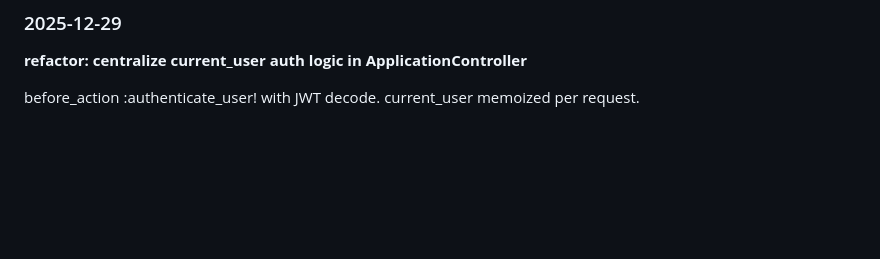
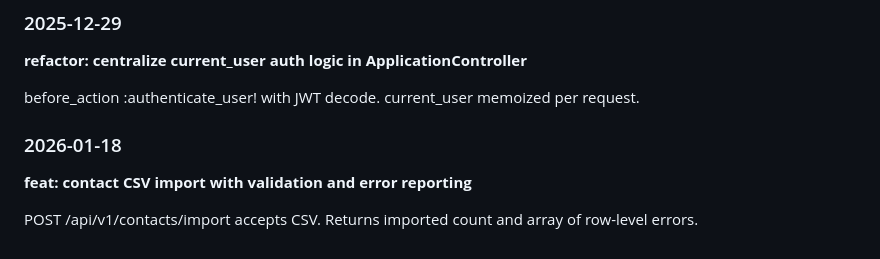
Before and after one commit to khanevan497/enterprise-crm, a Markdown page: CHANGELOG.md, the part around the change. GitHub-like rendering; blank space fills up the shorter version.

Commit message:
feat: contact CSV import with validation and error reporting

```diff
--- a/CHANGELOG.md
+++ b/CHANGELOG.md
@@ -193,3 +193,9 @@ Deals past expected close date shown with overdue badge. Filter for overdue deal
 **refactor: centralize current_user auth logic in ApplicationController**
 
 before_action :authenticate_user! with JWT decode. current_user memoized per request.
+
+### 2026-01-18
+
+**feat: contact CSV import with validation and error reporting**
+
+POST /api/v1/contacts/import accepts CSV. Returns imported count and array of row-level errors.
```
